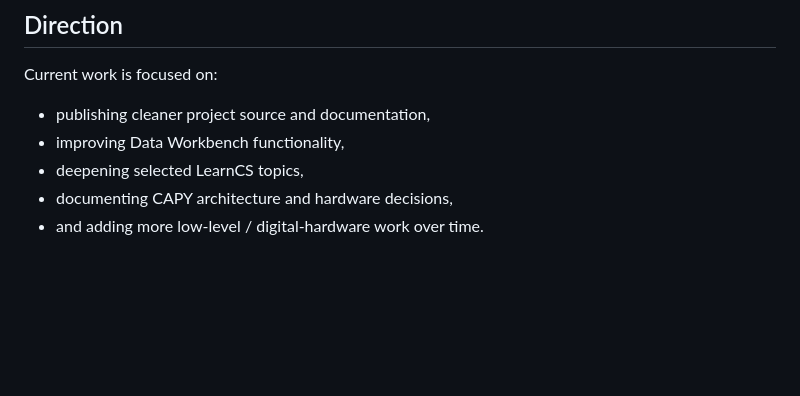
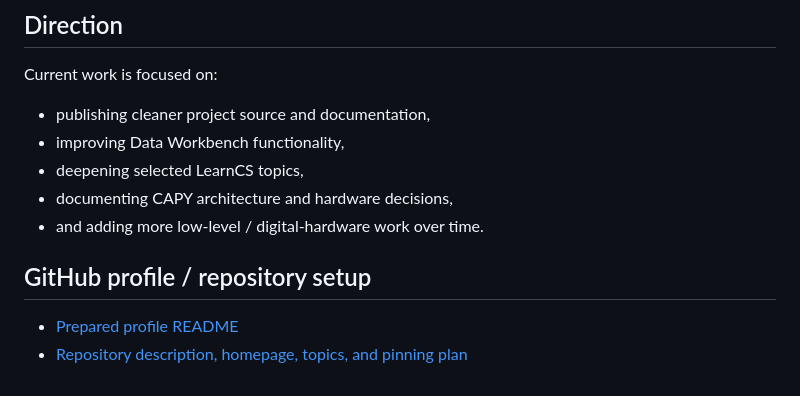
Before and after one commit to awhitecsdev/cs-site-and-server, a Markdown page: README.md, the part around the change. Drawn GitHub-style; blank space fills up the shorter version.

Commit message:
Link prepared GitHub profile and metadata docs

```diff
--- a/README.md
+++ b/README.md
@@ -149,3 +149,10 @@ Current work is focused on:
 - deepening selected LearnCS topics,
 - documenting CAPY architecture and hardware decisions,
 - and adding more low-level / digital-hardware work over time.
+
+
+
+## GitHub profile / repository setup
+
+- [Prepared profile README](docs/PROFILE_README.md)
+- [Repository description, homepage, topics, and pinning plan](docs/GITHUB_METADATA.md)
```
